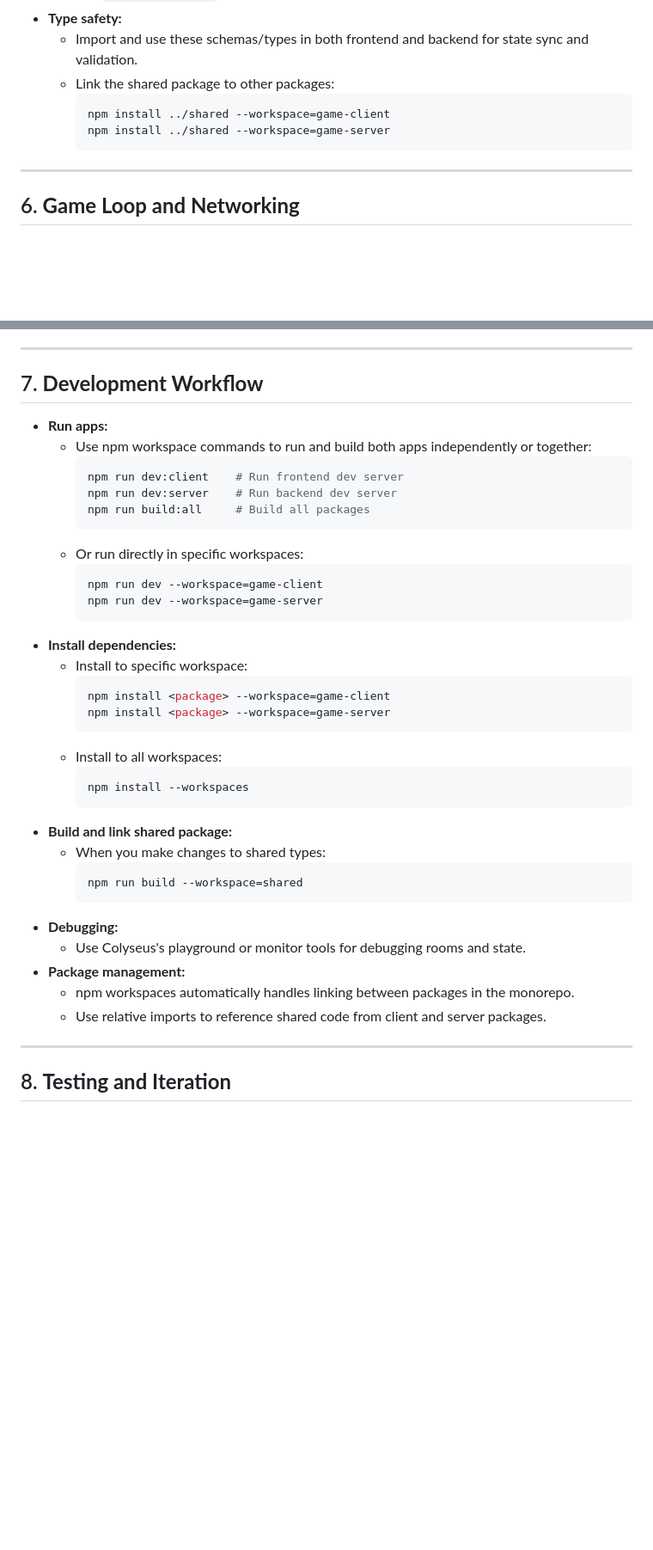
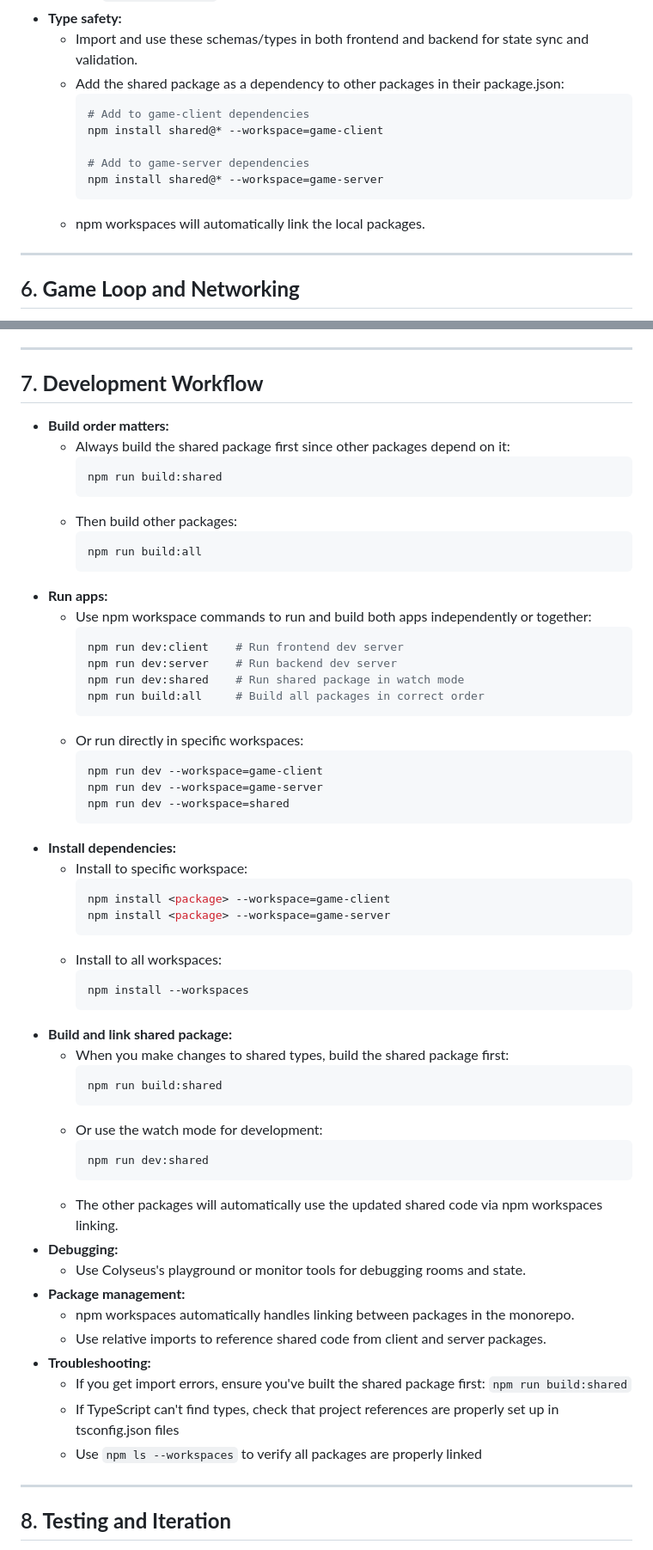
Before and after one commit to look-itsaxiom/grid-game, a Markdown page: authoritative-multiplayer-recipe.md, 2 parts joined by grey strips. Shown at 86% size. Drawn GitHub-style; blank space fills up the shorter version.

````diff
--- a/authoritative-multiplayer-recipe.md
+++ b/authoritative-multiplayer-recipe.md
@@ -255,11 +309,15 @@ This guide outlines the steps to build a simple 2-player competitive game: each
 	- Use `@colyseus/schema` decorators for schema classes.
 - **Type safety:**
 	- Import and use these schemas/types in both frontend and backend for state sync and validation.
-	- Link the shared package to other packages:
+	- Add the shared package as a dependency to other packages in their package.json:
 		```sh
-		npm install ../shared --workspace=game-client
-		npm install ../shared --workspace=game-server
+		# Add to game-client dependencies
+		npm install shared@* --workspace=game-client
+
+		# Add to game-server dependencies
+		npm install shared@* --workspace=game-server
 		```
+	- npm workspaces will automatically link the local packages.
 
 ---
 
@@ -279,17 +337,28 @@ This guide outlines the steps to build a simple 2-player competitive game: each
 
 
 ## 7. **Development Workflow**
+- **Build order matters:**
+	- Always build the shared package first since other packages depend on it:
+		```sh
+		npm run build:shared
+		```
+	- Then build other packages:
+		```sh
+		npm run build:all
+		```
 - **Run apps:**
 	- Use npm workspace commands to run and build both apps independently or together:
 		```sh
 		npm run dev:client    # Run frontend dev server
 		npm run dev:server    # Run backend dev server
-		npm run build:all     # Build all packages
+		npm run dev:shared    # Run shared package in watch mode
+		npm run build:all     # Build all packages in correct order
 		```
 	- Or run directly in specific workspaces:
 		```sh
 		npm run dev --workspace=game-client
 		npm run dev --workspace=game-server
+		npm run dev --workspace=shared
 		```
 - **Install dependencies:**
 	- Install to specific workspace:
@@ -302,15 +371,24 @@ This guide outlines the steps to build a simple 2-player competitive game: each
 		npm install --workspaces
 		```
 - **Build and link shared package:**
-	- When you make changes to shared types:
+	- When you make changes to shared types, build the shared package first:
 		```sh
-		npm run build --workspace=shared
+		npm run build:shared
 		```
+	- Or use the watch mode for development:
+		```sh
+		npm run dev:shared
+		```
+	- The other packages will automatically use the updated shared code via npm workspaces linking.
 - **Debugging:**
 	- Use Colyseus's playground or monitor tools for debugging rooms and state.
 - **Package management:**
 	- npm workspaces automatically handles linking between packages in the monorepo.
 	- Use relative imports to reference shared code from client and server packages.
+- **Troubleshooting:**
+	- If you get import errors, ensure you've built the shared package first: `npm run build:shared`
+	- If TypeScript can't find types, check that project references are properly set up in tsconfig.json files
+	- Use `npm ls --workspaces` to verify all packages are properly linked
 
 ---
 
````
Also changed, not shown: other parts of authoritative-multiplayer-recipe.md (+74 -16 lines).
